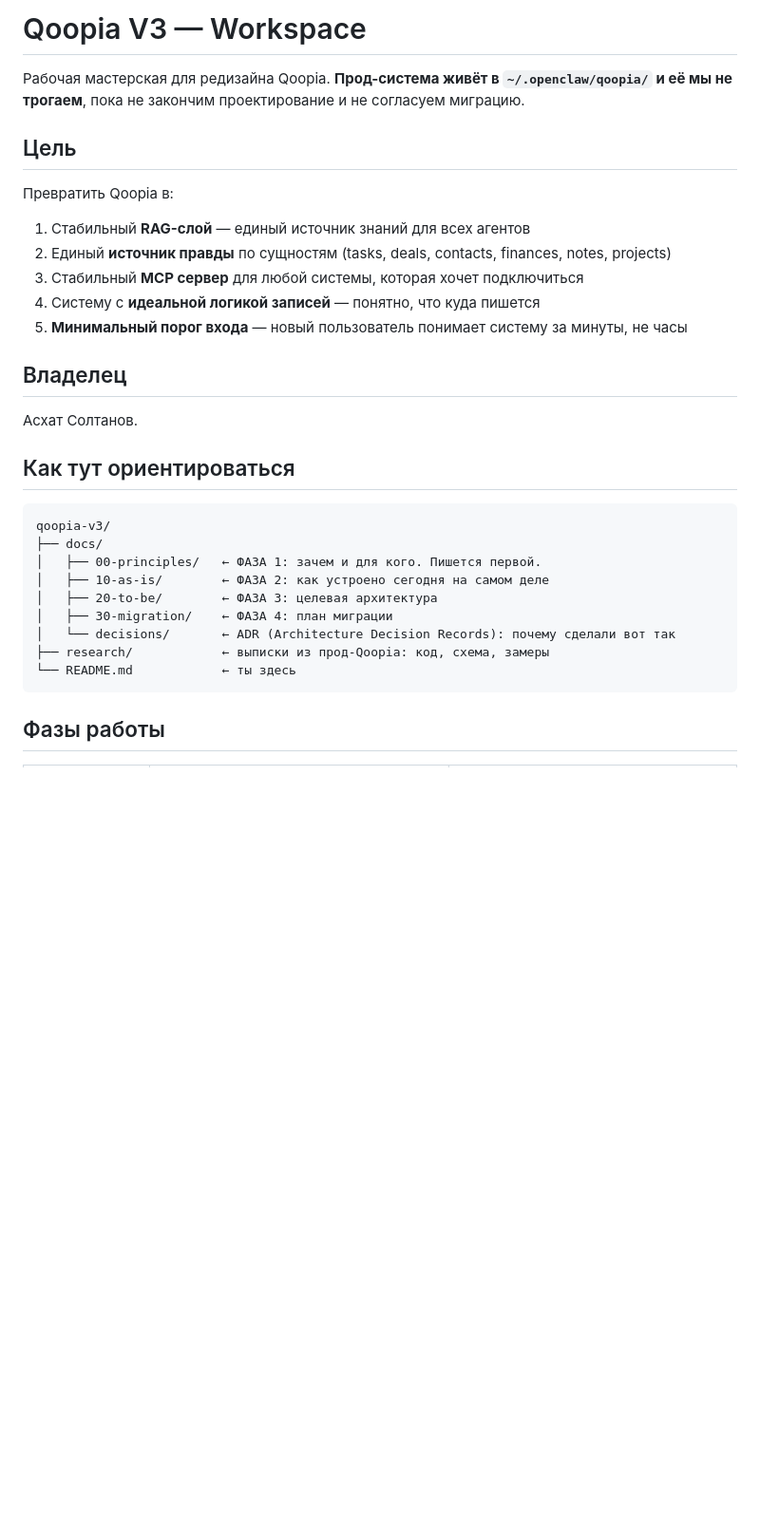
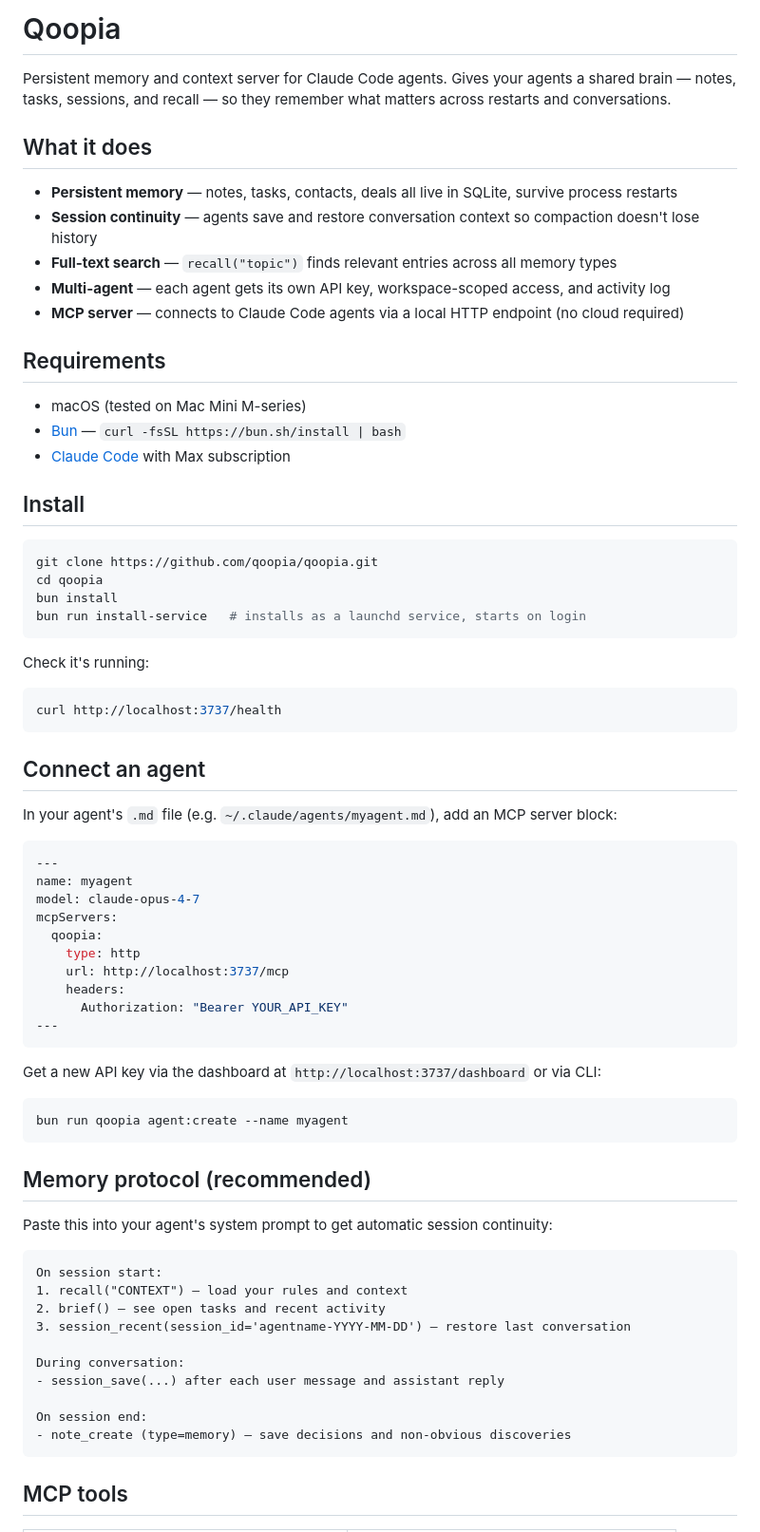
Before and after one commit to qoopia/qoopia, a Markdown page: README.md, the part around one of its changes. Shown at 95% size. Rendered like a GitHub page; blank space fills up the shorter version.

````diff
--- a/README.md
+++ b/README.md
@@ -1,33 +1,75 @@
-# Qoopia V3 — Workspace
+# Qoopia
 
-Рабочая мастерская для редизайна Qoopia. **Прод-система живёт в `~/.openclaw/qoopia/` и её мы не трогаем**, пока не закончим проектирование и не согласуем миграцию.
+Persistent memory and context server for Claude Code agents. Gives your agents a shared brain — notes, tasks, sessions, and recall — so they remember what matters across restarts and conversations.
 
-## Цель
+## What it does
 
-Превратить Qoopia в:
-1. Стабильный **RAG-слой** — единый источник знаний для всех агентов
-2. Единый **источник правды** по сущностям (tasks, deals, contacts, finances, notes, projects)
-3. Стабильный **MCP сервер** для любой системы, которая хочет подключиться
-4. Систему с **идеальной логикой записей** — понятно, что куда пишется
-5. **Минимальный порог входа** — новый пользователь понимает систему за минуты, не часы
+- **Persistent memory** — notes, tasks, contacts, deals all live in SQLite, survive process restarts
+- **Session continuity** — agents save and restore conversation context so compaction doesn't lose history
+- **Full-text search** — `recall("topic")` finds relevant entries across all memory types
+- **Multi-agent** — each agent gets its own API key, workspace-scoped access, and activity log
+- **MCP server** — connects to Claude Code agents via a local HTTP endpoint (no cloud required)
 
-## Владелец
+## Requirements
 
-Асхат Солтанов.
+- macOS (tested on Mac Mini M-series)
+- [Bun](https://bun.sh) — `curl -fsSL https://bun.sh/install | bash`
+- [Claude Code](https://claude.ai/download) with Max subscription
 
-## Как тут ориентироваться
+## Install
+
+```bash
+git clone https://github.com/qoopia/qoopia.git
+cd qoopia
+bun install
+bun run install-service   # installs as a launchd service, starts on login
+```
+
+Check it's running:
+
+```bash
+curl http://localhost:3737/health
+```
+
+## Connect an agent
+
+In your agent's `.md` file (e.g. `~/.claude/agents/myagent.md`), add an MCP server block:
+
+```yaml
+---
+name: myagent
+model: claude-opus-4-7
+mcpServers:
+  qoopia:
+    type: http
+    url: http://localhost:3737/mcp
+    headers:
+      Authorization: "Bearer YOUR_API_KEY"
+---
+```
+
+Get a new API key via the dashboard at `http://localhost:3737/dashboard` or via CLI:
+
+```bash
+bun run qoopia agent:create --name myagent
+```
+
+## Memory protocol (recommended)
+
+Paste this into your agent's system prompt to get automatic session continuity:
 
 ```
-qoopia-v3/
-├── docs/
-│   ├── 00-principles/   ← ФАЗА 1: зачем и для кого. Пишется первой.
-│   ├── 10-as-is/        ← ФАЗА 2: как устроено сегодня на самом деле
-│   ├── 20-to-be/        ← ФАЗА 3: целевая архитектура
-│   ├── 30-migration/    ← ФАЗА 4: план миграции
-│   └── decisions/       ← ADR (Architecture Decision Records): почему сделали вот так
-├── research/            ← выписки из прод-Qoopia: код, схема, замеры
-└── README.md            ← ты здесь
+On session start:
+1. recall("CONTEXT") — load your rules and context
+2. brief() — see open tasks and recent activity
+3. session_recent(session_id='agentname-YYYY-MM-DD') — restore last conversation
+
+During conversation:
+- session_save(...) after each user message and assistant reply
+
+On session end:
+- note_create (type=memory) — save decisions and non-obvious discoveries
 ```
 
-## Фазы работы
+## MCP tools
 
````
Also changed, not shown: other parts of README.md (+38 -46 lines).
